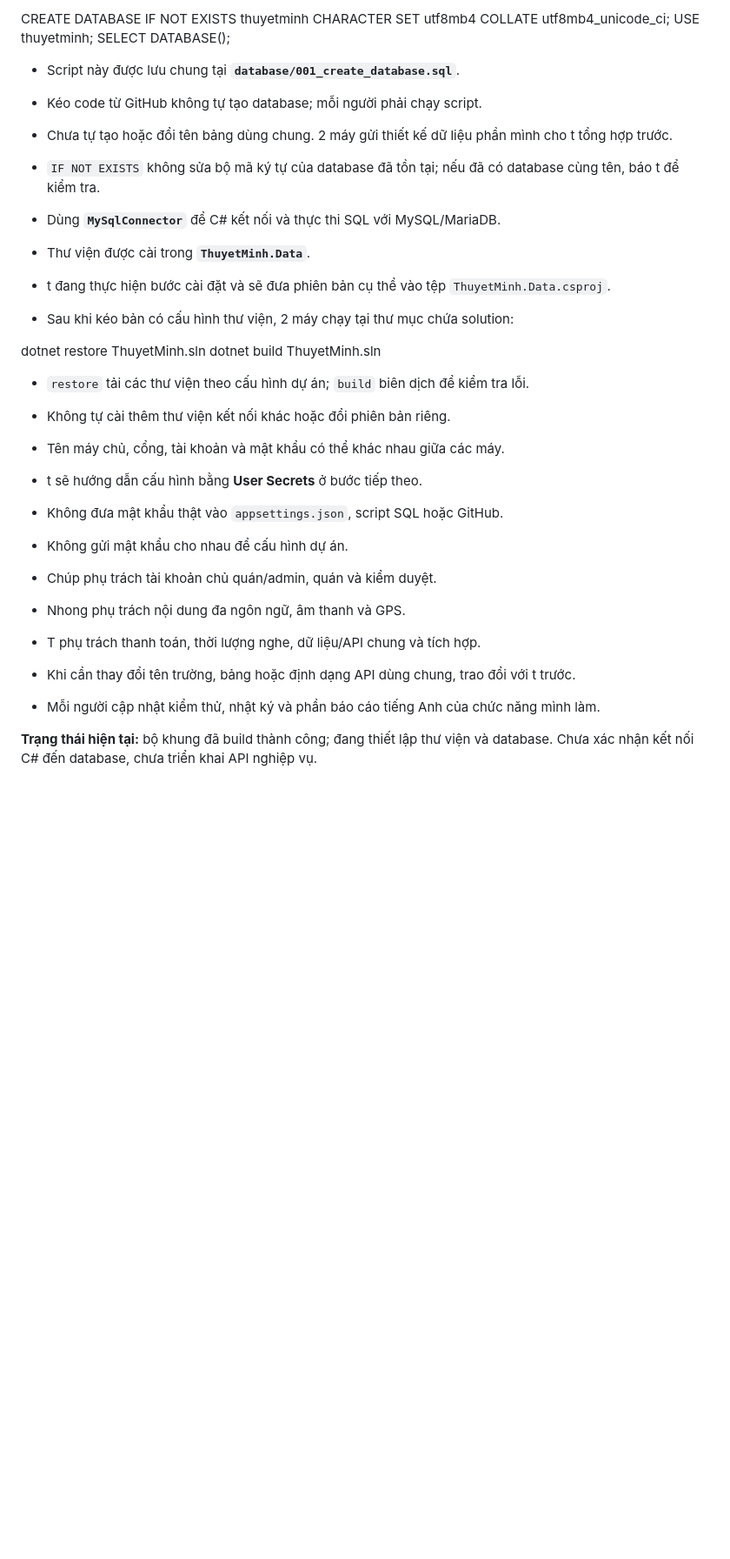
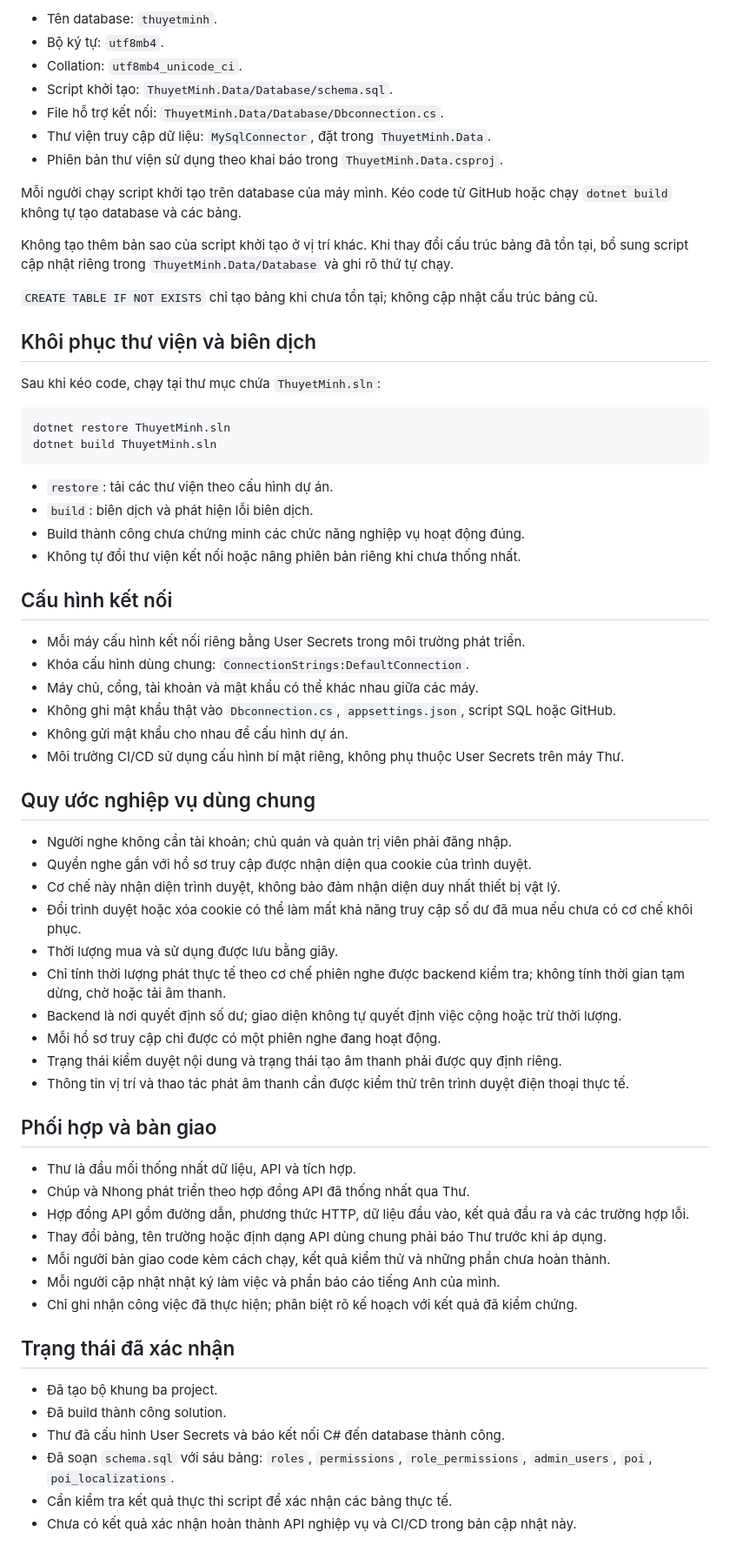
Before and after one commit to Huyenthu85/CongNghePhanMem-05, a Markdown page: Trao đổi.md, the part around one of its changes. Shown at 87% size. Rendered like a GitHub page; blank space fills up the shorter version.

````diff
--- a/Trao đổi.md
+++ b/Trao đổi.md
@@ -25,35 +75,69 @@ ThuyetMinh.Data( Repository): đọc, ghi cơ sở dữ liệu
 
-CREATE DATABASE IF NOT EXISTS thuyetminh
-CHARACTER SET utf8mb4
-COLLATE utf8mb4_unicode_ci;
-USE thuyetminh;
-SELECT DATABASE();
+- Tên database: `thuyetminh`.
+- Bộ ký tự: `utf8mb4`.
+- Collation: `utf8mb4_unicode_ci`.
+- Script khởi tạo: `ThuyetMinh.Data/Database/schema.sql`.
+- File hỗ trợ kết nối: `ThuyetMinh.Data/Database/Dbconnection.cs`.
+- Thư viện truy cập dữ liệu: `MySqlConnector`, đặt trong `ThuyetMinh.Data`.
+- Phiên bản thư viện sử dụng theo khai báo trong `ThuyetMinh.Data.csproj`.
 
-- Script này được lưu chung tại **`database/001_create_database.sql`**.
-- Kéo code từ GitHub không tự tạo database; mỗi người phải chạy script.
-- Chưa tự tạo hoặc đổi tên bảng dùng chung. 2 máy gửi thiết kế dữ liệu phần mình cho t tổng hợp trước.
-- `IF NOT EXISTS` không sửa bộ mã ký tự của database đã tồn tại; nếu đã có database cùng tên, báo t để kiểm tra.
+Mỗi người chạy script khởi tạo trên database của máy mình. Kéo code từ GitHub hoặc chạy `dotnet build` không tự tạo database và các bảng.
 
-- Dùng **`MySqlConnector`** để C# kết nối và thực thi SQL với MySQL/MariaDB.
-- Thư viện được cài trong **`ThuyetMinh.Data`**.
-- t đang thực hiện bước cài đặt và sẽ đưa phiên bản cụ thể vào tệp `ThuyetMinh.Data.csproj`.
-- Sau khi kéo bản có cấu hình thư viện, 2 máy chạy tại thư mục chứa solution:
+Không tạo thêm bản sao của script khởi tạo ở vị trí khác. Khi thay đổi cấu trúc bảng đã tồn tại, bổ sung script cập nhật riêng trong `ThuyetMinh.Data/Database` và ghi rõ thứ tự chạy.
 
+`CREATE TABLE IF NOT EXISTS` chỉ tạo bảng khi chưa tồn tại; không cập nhật cấu trúc bảng cũ.
+
+## Khôi phục thư viện và biên dịch
+
+Sau khi kéo code, chạy tại thư mục chứa `ThuyetMinh.sln`:
+
+```powershell
 dotnet restore ThuyetMinh.sln
 dotnet build ThuyetMinh.sln
+```
 
-- `restore` tải các thư viện theo cấu hình dự án; `build` biên dịch để kiểm tra lỗi.
-- Không tự cài thêm thư viện kết nối khác hoặc đổi phiên bản riêng.
+- `restore`: tải các thư viện theo cấu hình dự án.
+- `build`: biên dịch và phát hiện lỗi biên dịch.
+- Build thành công chưa chứng minh các chức năng nghiệp vụ hoạt động đúng.
+- Không tự đổi thư viện kết nối hoặc nâng phiên bản riêng khi chưa thống nhất.
 
-- Tên máy chủ, cổng, tài khoản và mật khẩu có thể khác nhau giữa các máy.
-- t sẽ hướng dẫn cấu hình bằng **User Secrets** ở bước tiếp theo.
-- Không đưa mật khẩu thật vào `appsettings.json`, script SQL hoặc GitHub.
+## Cấu hình kết nối
+
+- Mỗi máy cấu hình kết nối riêng bằng User Secrets trong môi trường phát triển.
+- Khóa cấu hình dùng chung: `ConnectionStrings:DefaultConnection`.
+- Máy chủ, cổng, tài khoản và mật khẩu có thể khác nhau giữa các máy.
+- Không ghi mật khẩu thật vào `Dbconnection.cs`, `appsettings.json`, script SQL hoặc GitHub.
 - Không gửi mật khẩu cho nhau để cấu hình dự án.
+- Môi trường CI/CD sử dụng cấu hình bí mật riêng, không phụ thuộc User Secrets trên máy Thư.
 
-- Chúp phụ trách tài khoản chủ quán/admin, quán và kiểm duyệt.
-- Nhong phụ trách nội dung đa ngôn ngữ, âm thanh và GPS.
-- T phụ trách thanh toán, thời lượng nghe, dữ liệu/API chung và tích hợp.
-- Khi cần thay đổi tên trường, bảng hoặc định dạng API dùng chung, trao đổi với t trước.
-- Mỗi người cập nhật kiểm thử, nhật ký và phần báo cáo tiếng Anh của chức năng mình làm.
+## Quy ước nghiệp vụ dùng chung
 
-**Trạng thái hiện tại:** bộ khung đã build thành công; đang thiết lập thư viện và database. Chưa xác nhận kết nối C# đến database, chưa triển khai API nghiệp vụ.
+- Người nghe không cần tài khoản; chủ quán và quản trị viên phải đăng nhập.
+- Quyền nghe gắn với hồ sơ truy cập được nhận diện qua cookie của trình duyệt.
+- Cơ chế này nhận diện trình duyệt, không bảo đảm nhận diện duy nhất thiết bị vật lý.
+- Đổi trình duyệt hoặc xóa cookie có thể làm mất khả năng truy cập số dư đã mua nếu chưa có cơ chế khôi phục.
+- Thời lượng mua và sử dụng được lưu bằng giây.
+- Chỉ tính thời lượng phát thực tế theo cơ chế phiên nghe được backend kiểm tra; không tính thời gian tạm dừng, chờ hoặc tải âm thanh.
+- Backend là nơi quyết định số dư; giao diện không tự quyết định việc cộng hoặc trừ thời lượng.
+- Mỗi hồ sơ truy cập chỉ được có một phiên nghe đang hoạt động.
+- Trạng thái kiểm duyệt nội dung và trạng thái tạo âm thanh phải được quy định riêng.
+- Thông tin vị trí và thao tác phát âm thanh cần được kiểm thử trên trình duyệt điện thoại thực tế.
+
+## Phối hợp và bàn giao
+
+- Thư là đầu mối thống nhất dữ liệu, API và tích hợp.
+- Chúp và Nhong phát triển theo hợp đồng API đã thống nhất qua Thư.
+- Hợp đồng API gồm đường dẫn, phương thức HTTP, dữ liệu đầu vào, kết quả đầu ra và các trường hợp lỗi.
+- Thay đổi bảng, tên trường hoặc định dạng API dùng chung phải báo Thư trước khi áp dụng.
+- Mỗi người bàn giao code kèm cách chạy, kết quả kiểm thử và những phần chưa hoàn thành.
+- Mỗi người cập nhật nhật ký làm việc và phần báo cáo tiếng Anh của mình.
+- Chỉ ghi nhận công việc đã thực hiện; phân biệt rõ kế hoạch với kết quả đã kiểm chứng.
+
+## Trạng thái đã xác nhận
+
+- Đã tạo bộ khung ba project.
+- Đã build thành công solution.
+- Thư đã cấu hình User Secrets và báo kết nối C# đến database thành công.
+- Đã soạn `schema.sql` với sáu bảng: `roles`, `permissions`, `role_permissions`, `admin_users`, `poi`, `poi_localizations`.
+- Cần kiểm tra kết quả thực thi script để xác nhận các bảng thực tế.
+- Chưa có kết quả xác nhận hoàn thành API nghiệp vụ và CI/CD trong bản cập nhật này.
````
Also changed, not shown: other parts of Trao đổi.md (+63 -13 lines).
